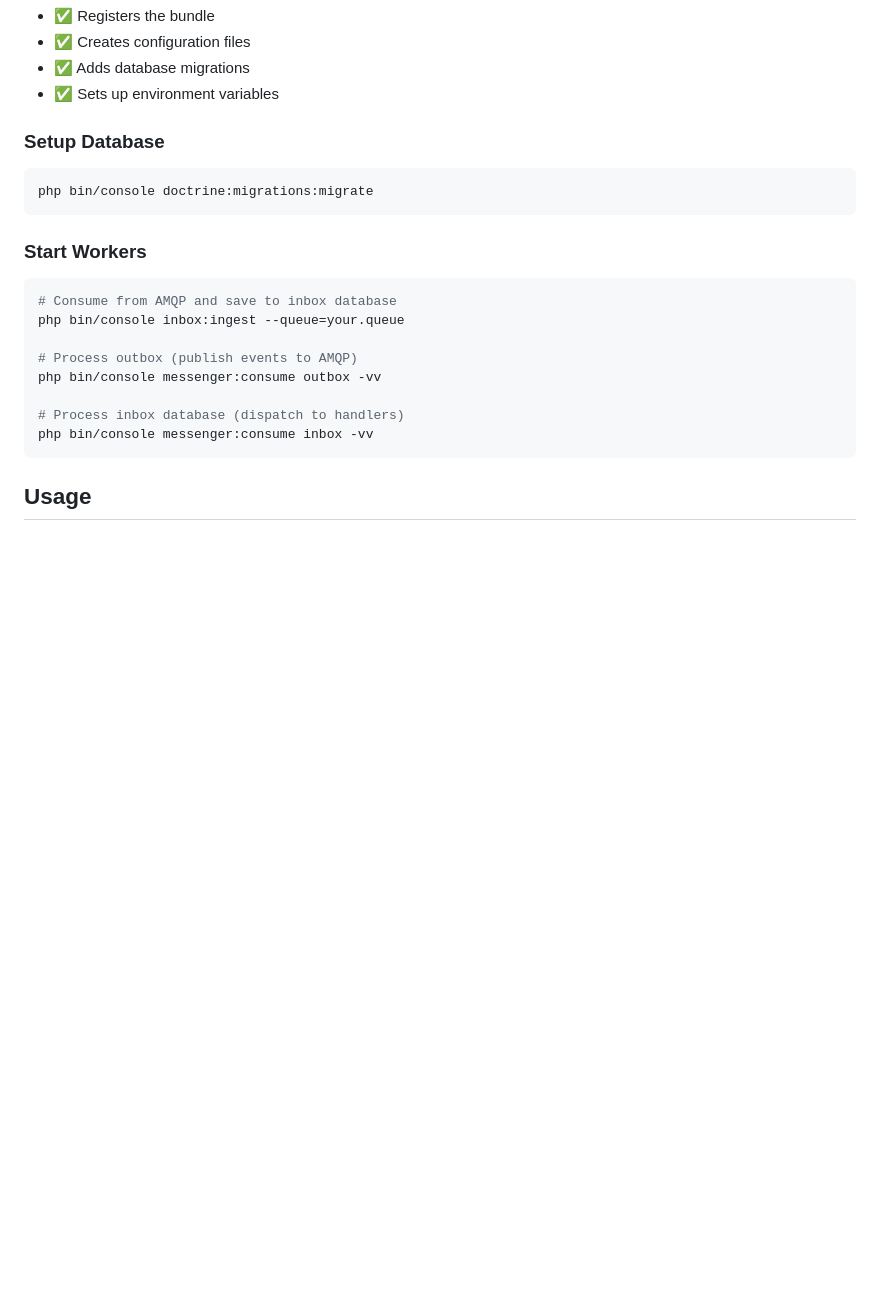
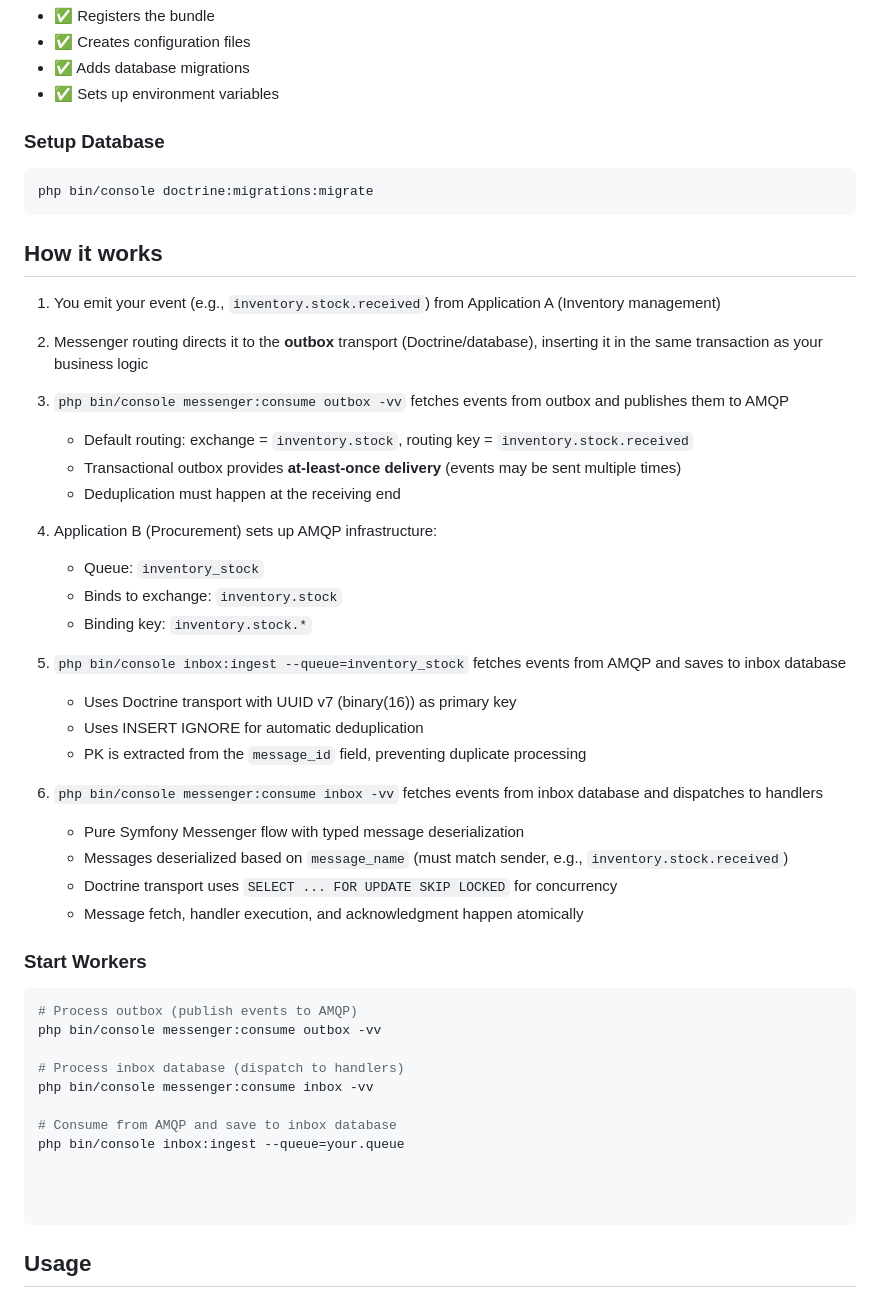
Before and after one commit to freyr/message-broker, a Markdown page: README.md, the part around one of its changes. Drawn GitHub-style; blank space fills up the shorter version.

````diff
--- a/README.md
+++ b/README.md
@@ -37,17 +37,47 @@ composer require freyr/message-broker
 php bin/console doctrine:migrations:migrate
 ```
 
+## How it works
+
+1. You emit your event (e.g., `inventory.stock.received`) from Application A (Inventory management)
+
+2. Messenger routing directs it to the **outbox** transport (Doctrine/database), inserting it in the same transaction as your business logic
+
+3. `php bin/console messenger:consume outbox -vv` fetches events from outbox and publishes them to AMQP
+   - Default routing: exchange = `inventory.stock`, routing key = `inventory.stock.received`
+   - Transactional outbox provides **at-least-once delivery** (events may be sent multiple times)
+   - Deduplication must happen at the receiving end
+
+4. Application B (Procurement) sets up AMQP infrastructure:
+   - Queue: `inventory_stock`
+   - Binds to exchange: `inventory.stock`
+   - Binding key: `inventory.stock.*`
+
+5. `php bin/console inbox:ingest --queue=inventory_stock` fetches events from AMQP and saves to inbox database
+   - Uses Doctrine transport with UUID v7 (binary(16)) as primary key
+   - Uses INSERT IGNORE for automatic deduplication
+   - PK is extracted from the `message_id` field, preventing duplicate processing
+
+6. `php bin/console messenger:consume inbox -vv` fetches events from inbox database and dispatches to handlers
+   - Pure Symfony Messenger flow with typed message deserialization
+   - Messages deserialized based on `message_name` (must match sender, e.g., `inventory.stock.received`)
+   - Doctrine transport uses `SELECT ... FOR UPDATE SKIP LOCKED` for concurrency
+   - Message fetch, handler execution, and acknowledgment happen atomically
+
 ### Start Workers
 
 ```bash
-# Consume from AMQP and save to inbox database
-php bin/console inbox:ingest --queue=your.queue
-
 # Process outbox (publish events to AMQP)
 php bin/console messenger:consume outbox -vv
 
 # Process inbox database (dispatch to handlers)
 php bin/console messenger:consume inbox -vv
+
+# Consume from AMQP and save to inbox database
+php bin/console inbox:ingest --queue=your.queue
+
+
+
 ```
 
 ## Usage
````
Also changed, not shown: other parts of README.md (+23 -125 lines).
